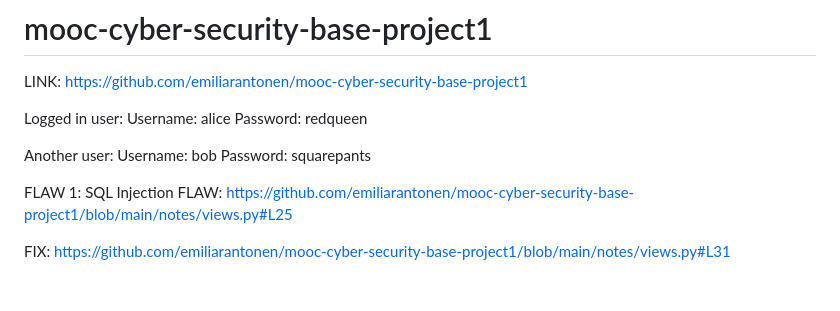
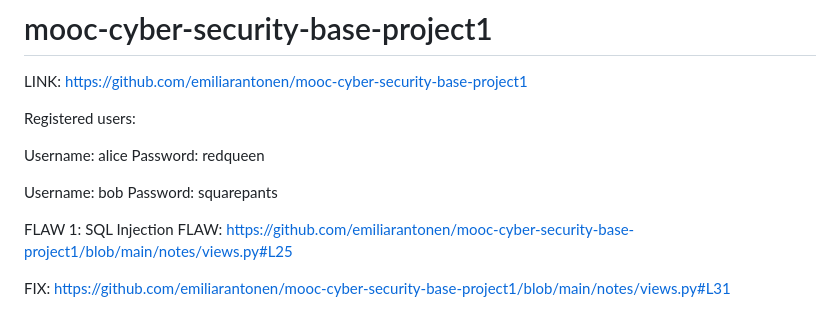
Before and after one commit to emiliarantonen/mooc-cyber-security-base-project1, a Markdown page: README.md, the part around the change. Drawn GitHub-style; blank space fills up the shorter version.

```diff
--- a/README.md
+++ b/README.md
@@ -1,11 +1,11 @@
 # mooc-cyber-security-base-project1
 LINK: https://github.com/emiliarantonen/mooc-cyber-security-base-project1
 
-Logged in user:
+Registered users:
+
 Username: alice
 Password: redqueen
 
-Another user:
 Username: bob
 Password: squarepants
 
```
